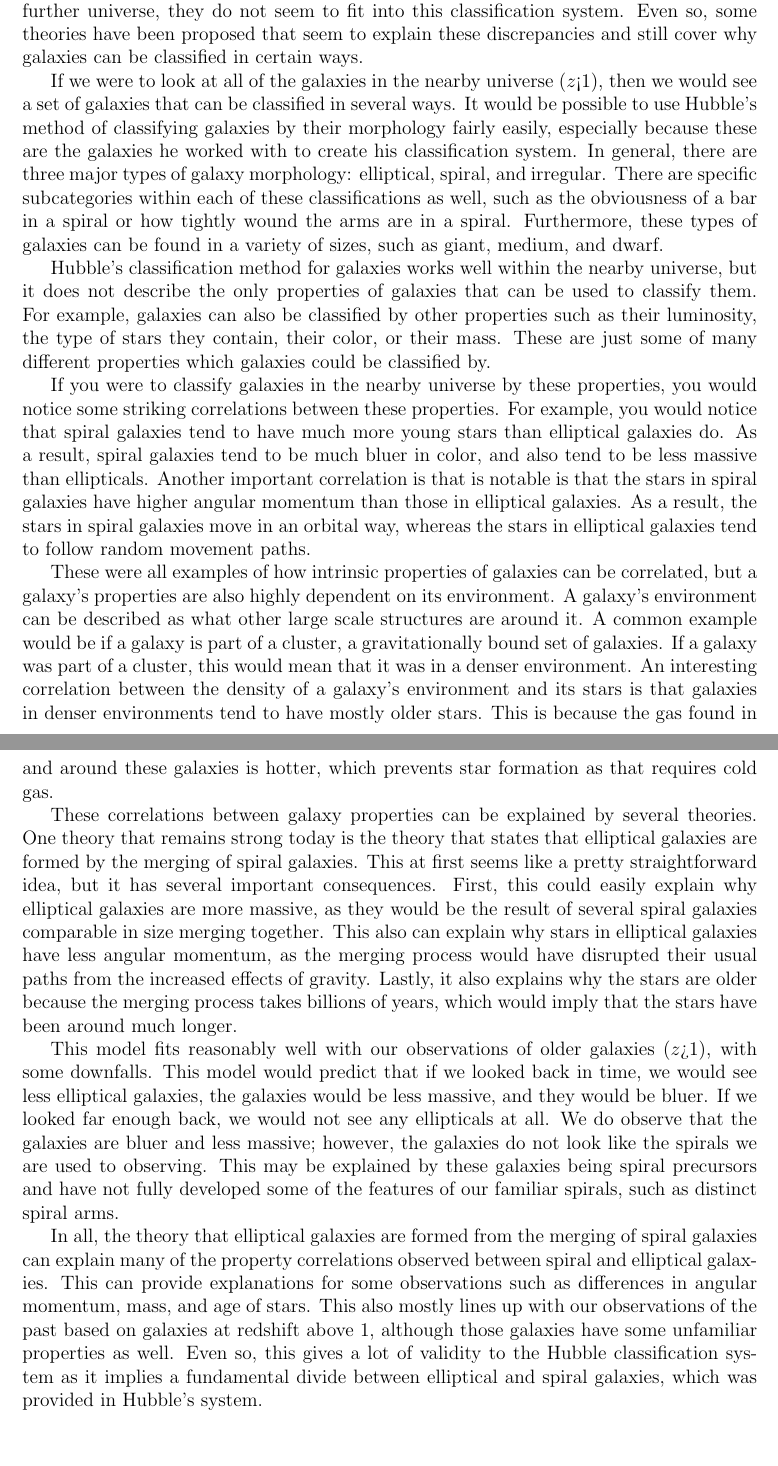
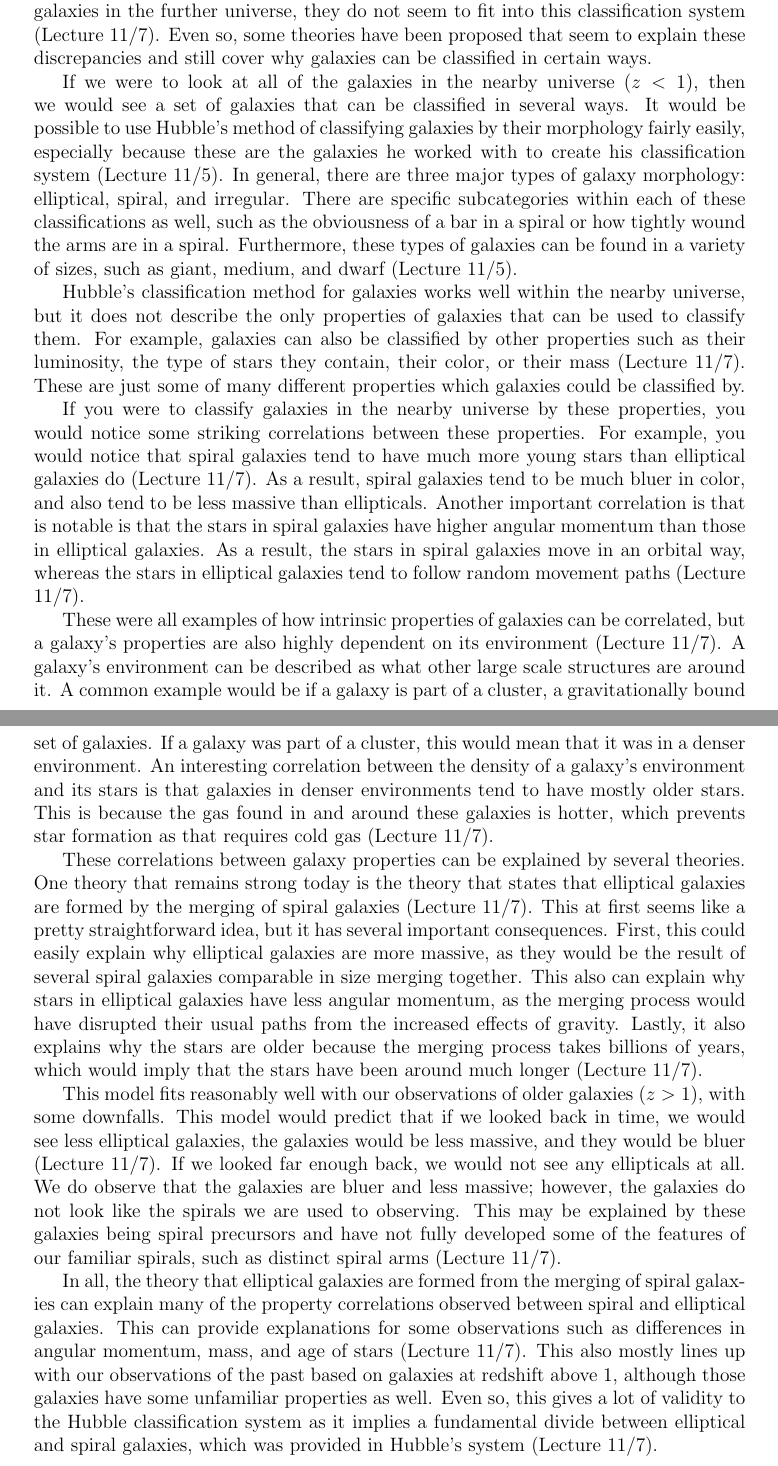
Before and after one commit to katiepru/homework, a LaTeX document (dubdark/paper9.tex): two parts of pages 1 and 2 of 2, joined at a grey line, cut so that both start at the same text, the shorter picture padded with empty space. Compiled offline with pdfLaTeX.

Commit message:
close enough

```diff
--- a/dubdark/paper9.tex
+++ b/dubdark/paper9.tex
@@ -1,5 +1,5 @@
 \documentclass[12pt]{article}
-\usepackage[margin=1.1in]{geometry}
+\usepackage[margin=1.2in]{geometry}
 \usepackage{indentfirst}
 
 \begin{document}
@@ -18,52 +18,58 @@ galaxies in the Local Group seem to exhibit many different properties, but even
 so some similarities can be found between them.  The same applies to galaxies in
 the nearby universe.  Hubble created a classification system that is still
 widely used today; however, if we look at galaxies in the further universe, they
-do not seem to fit into this classification system.  Even so, some theories have
+do not seem to fit into this classification system (Lecture 11/7).  Even so,
+some theories have
 been proposed that seem to explain these discrepancies and still cover why
 galaxies can be classified in certain ways.
 
-If we were to look at all of the galaxies in the nearby universe ($z$<1), then we
+If we were to look at all of the galaxies in the nearby universe ($z<1$), then we
 would see a set of galaxies that can be classified in several ways.  It would be
 possible to use Hubble's method of classifying galaxies by their morphology
 fairly easily, especially because these are the galaxies he worked with to
-create his classification system.  In general, there are three major types of
+create his classification system (Lecture 11/5).  In general, there are three
+major types of
 galaxy morphology: elliptical, spiral, and irregular.  There are specific
 subcategories within each of these classifications as well, such as the
 obviousness of a bar in a spiral or how tightly wound the arms are in a spiral.
 Furthermore, these types of galaxies can be found in a variety of sizes, such as
-giant, medium, and dwarf.
+giant, medium, and dwarf (Lecture 11/5).
 
 Hubble's classification method for galaxies works well within the nearby
 universe, but it does not describe the only properties of galaxies that can be
 used to classify them.  For example, galaxies can also be classified by other
 properties such as their luminosity, the type of stars they contain, their
-color, or their mass.  These are just some of many different properties which
+color, or their mass (Lecture 11/7).  These are just some of many different
+properties which
 galaxies could be classified by.
 
 If you were to classify galaxies in the nearby universe by these properties, you
 would notice some striking correlations between these properties.  For example,
 you would notice that spiral galaxies tend to have much more young stars than
-elliptical galaxies do.  As a result, spiral galaxies tend to be much bluer in
+elliptical galaxies do (Lecture 11/7).  As a result, spiral galaxies tend to be
+much bluer in
 color, and also tend to be less massive than ellipticals.  Another important
 correlation is that is notable is that the stars in spiral galaxies have higher
 angular momentum than those in elliptical galaxies.  As a result, the stars in
 spiral galaxies move in an orbital way, whereas the stars in elliptical galaxies
-tend to follow random movement paths.
+tend to follow random movement paths (Lecture 11/7).
 
 These were all examples of how intrinsic properties of galaxies can be
 correlated, but a galaxy's properties are also highly dependent on its
-environment.  A galaxy's environment can be described as what other large scale
+environment (Lecture 11/7).  A galaxy's environment can be described as what
+other large scale
 structures are around it.  A common example would be if a galaxy is part of a
 cluster, a gravitationally bound set of galaxies.  If a galaxy was part of a
 cluster, this would mean that it was in a denser environment.  An interesting
 correlation between the density of a galaxy's environment and its stars is that
 galaxies in denser environments tend to have mostly older stars.  This is
 because the gas found in and around these galaxies is hotter, which prevents
-star formation as that requires cold gas.
+star formation as that requires cold gas (Lecture 11/7).
 
 These correlations between galaxy properties can be explained by several
 theories.  One theory that remains strong today is the theory that states that
-elliptical galaxies are formed by the merging of spiral galaxies.  This at first
+elliptical galaxies are formed by the merging of spiral galaxies (Lecture 11/7).
+This at first
 seems like a pretty straightforward idea, but it has several important
 consequences.  First, this could easily explain why elliptical galaxies are more
 massive, as they would be the result of several spiral galaxies comparable in
@@ -71,25 +77,28 @@ size merging together.  This also can explain why stars in elliptical galaxies
 have less angular momentum, as the merging process would have disrupted their
 usual paths from the increased effects of gravity.  Lastly, it also explains why
 the stars are older because the merging process takes billions of years, which
-would imply that the stars have been around much longer.
+would imply that the stars have been around much longer (Lecture 11/7).
 
-This model fits reasonably well with our observations of older galaxies ($z$>1),
+This model fits reasonably well with our observations of older galaxies ($z>1$),
 with some downfalls. This model would predict that if we looked back in time, we
 would see less elliptical galaxies, the galaxies would be less massive, and they
-would be bluer.  If we looked far enough back, we would not see any ellipticals
+would be bluer (Lecture 11/7).  If we looked far enough back, we would not see any
+ellipticals
 at all.  We do observe that the galaxies are bluer and less massive; however,
 the galaxies do not look like the spirals we are used to observing.  This may be
 explained by these galaxies being spiral precursors and have not fully developed
-some of the features of our familiar spirals, such as distinct spiral arms.
+some of the features of our familiar spirals, such as distinct spiral arms
+(Lecture 11/7).
 
 In all, the theory that elliptical galaxies are formed from the merging of
 spiral galaxies can explain many of the property correlations observed between
 spiral and elliptical galaxies.  This can provide explanations for some
-observations such as differences in angular momentum, mass, and age of stars.
+observations such as differences in angular momentum, mass, and age of stars
+(Lecture 11/7).
 This also mostly lines up with our observations of the past based on galaxies at
 redshift above 1, although those galaxies have some unfamiliar properties as
 well. Even so, this gives a lot of validity to the Hubble classification system
 as it implies a fundamental divide between elliptical and spiral galaxies, which
-was provided in Hubble's system.
+was provided in Hubble's system (Lecture 11/7).
 
 \end{document}
```
